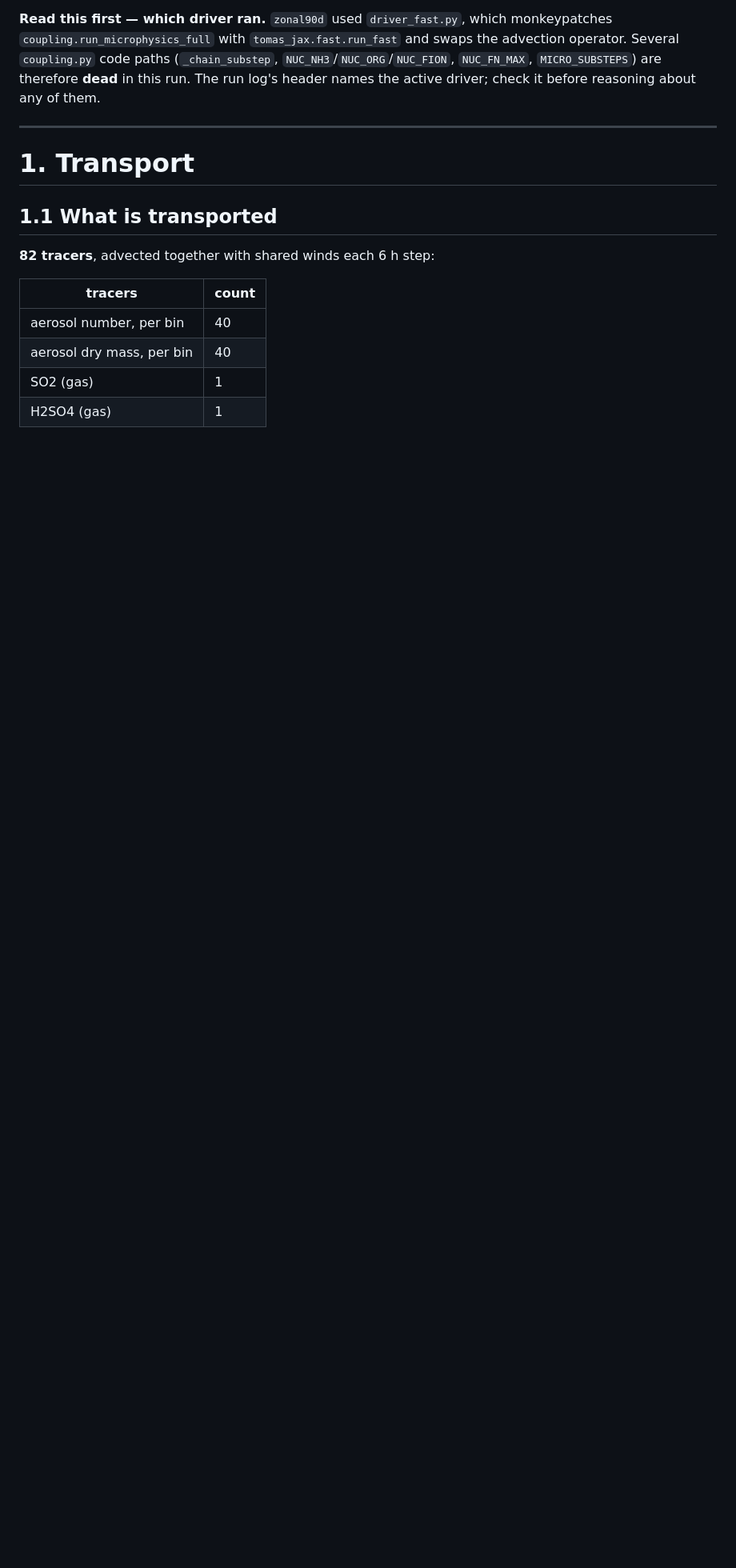
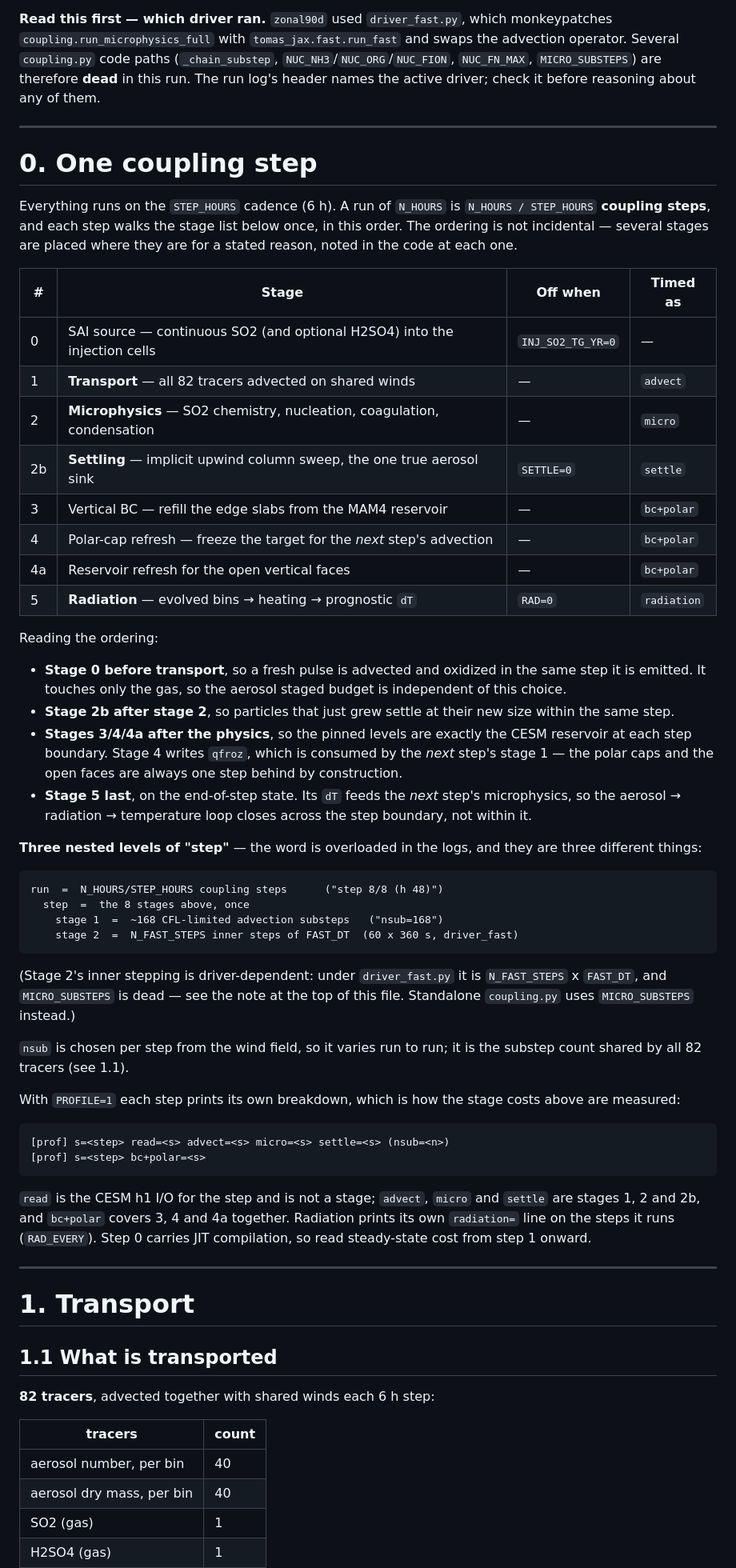
Before and after one commit to reflective-org/AIDE-SAI-link, a Markdown page: docs/PROCESSES.md, the part around the change. Shown at 80% size. Drawn GitHub-style; blank space fills up the shorter version.

Commit message:
Document the stage list a coupling step runs through
PROCESSES.md is the process reference but opened straight into transport
with no account of how the processes compose, so the order in which a step
runs them -- and which stage feeds which -- was only readable from the
loop in coupling.py.

Adds PROCESSES.md section 0: the eight stages in order, why each sits where
it does (injection before transport so a fresh pulse is advected and oxidised
in the same step; settling after microphysics so grown particles fall at their
new size; stages 4/4a after the physics so the pinned levels are the reservoir
at the step boundary), and the fact that stages 4 and 5 write state the NEXT
step consumes -- qfroz for advection, dT for microphysics -- so the polar caps
and the aerosol/radiation/temperature loop close across the step boundary.

Also disambiguates "step", which the logs overload three ways: coupling step
(step 8/8), advection substep (nsub=168), and micro inner step. README gets a
compact version of the table and points here.

Co-Authored-By: Claude Opus 5 (1M context) <noreply@anthropic.com>

````diff
--- a/docs/PROCESSES.md
+++ b/docs/PROCESSES.md
@@ -10,6 +10,71 @@ with `tomas_jax.fast.run_fast` and swaps the advection operator. Several
 `coupling.py` code paths (`_chain_substep`, `NUC_NH3`/`NUC_ORG`/`NUC_FION`,
 `NUC_FN_MAX`, `MICRO_SUBSTEPS`) are therefore **dead** in this run. The run log's
 header names the active driver; check it before reasoning about any of them.
+
+---
+
+# 0. One coupling step
+
+Everything runs on the `STEP_HOURS` cadence (6 h). A run of `N_HOURS` is
+`N_HOURS / STEP_HOURS` **coupling steps**, and each step walks the stage list
+below once, in this order. The ordering is not incidental — several stages are
+placed where they are for a stated reason, noted in the code at each one.
+
+| # | Stage | Off when | Timed as |
+|---|---|---|---|
+| 0 | SAI source — continuous SO2 (and optional H2SO4) into the injection cells | `INJ_SO2_TG_YR=0` | — |
+| 1 | **Transport** — all 82 tracers advected on shared winds | — | `advect` |
+| 2 | **Microphysics** — SO2 chemistry, nucleation, coagulation, condensation | — | `micro` |
+| 2b | **Settling** — implicit upwind column sweep, the one true aerosol sink | `SETTLE=0` | `settle` |
+| 3 | Vertical BC — refill the edge slabs from the MAM4 reservoir | — | `bc+polar` |
+| 4 | Polar-cap refresh — freeze the target for the *next* step's advection | — | `bc+polar` |
+| 4a | Reservoir refresh for the open vertical faces | — | `bc+polar` |
+| 5 | **Radiation** — evolved bins → heating → prognostic `dT` | `RAD=0` | `radiation` |
+
+Reading the ordering:
+
+* **Stage 0 before transport**, so a fresh pulse is advected and oxidized in the
+  same step it is emitted. It touches only the gas, so the aerosol staged budget
+  is independent of this choice.
+* **Stage 2b after stage 2**, so particles that just grew settle at their new
+  size within the same step.
+* **Stages 3/4/4a after the physics**, so the pinned levels are exactly the CESM
+  reservoir at each step boundary. Stage 4 writes `qfroz`, which is consumed by
+  the *next* step's stage 1 — the polar caps and the open faces are always one
+  step behind by construction.
+* **Stage 5 last**, on the end-of-step state. Its `dT` feeds the *next* step's
+  microphysics, so the aerosol → radiation → temperature loop closes across the
+  step boundary, not within it.
+
+**Three nested levels of "step"** — the word is overloaded in the logs, and they
+are three different things:
+
+```
+run  =  N_HOURS/STEP_HOURS coupling steps      ("step 8/8 (h 48)")
+  step  =  the 8 stages above, once
+    stage 1  =  ~168 CFL-limited advection substeps   ("nsub=168")
+    stage 2  =  N_FAST_STEPS inner steps of FAST_DT  (60 x 360 s, driver_fast)
+```
+
+(Stage 2's inner stepping is driver-dependent: under `driver_fast.py` it is
+`N_FAST_STEPS` x `FAST_DT`, and `MICRO_SUBSTEPS` is dead — see the note at the
+top of this file. Standalone `coupling.py` uses `MICRO_SUBSTEPS` instead.)
+
+`nsub` is chosen per step from the wind field, so it varies run to run; it is the
+substep count shared by all 82 tracers (see 1.1).
+
+With `PROFILE=1` each step prints its own breakdown, which is how the stage
+costs above are measured:
+
+```
+[prof] s=<step> read=<s> advect=<s> micro=<s> settle=<s> (nsub=<n>)
+[prof] s=<step> bc+polar=<s>
+```
+
+`read` is the CESM h1 I/O for the step and is not a stage; `advect`, `micro` and
+`settle` are stages 1, 2 and 2b, and `bc+polar` covers 3, 4 and 4a together.
+Radiation prints its own `radiation=` line on the steps it runs (`RAD_EVERY`).
+Step 0 carries JIT compilation, so read steady-state cost from step 1 onward.
 
 ---
 
````
Also changed, not shown: README.md (+18 -0 lines).
